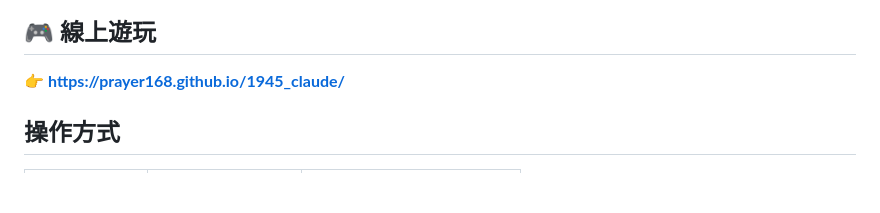
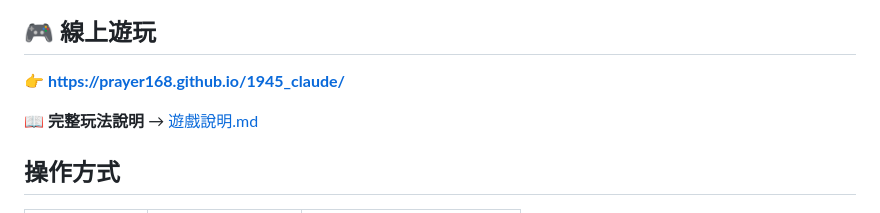
Before and after one commit to prayer168/1945_claude, a Markdown page: README.md, the part around the change. Rendered like a GitHub page; blank space fills up the shorter version.

```diff
--- a/README.md
+++ b/README.md
@@ -6,6 +6,8 @@
 
 ## 🎮 線上遊玩
 👉 **https://prayer168.github.io/1945_claude/**
+
+📖 **完整玩法說明** → [遊戲說明.md](遊戲說明.md)
 
 ## 操作方式
 | 動作 | 鍵盤 | 觸控（手機） |
```
Also changed, not shown: 遊戲說明.md (added, +253 -0 lines).
